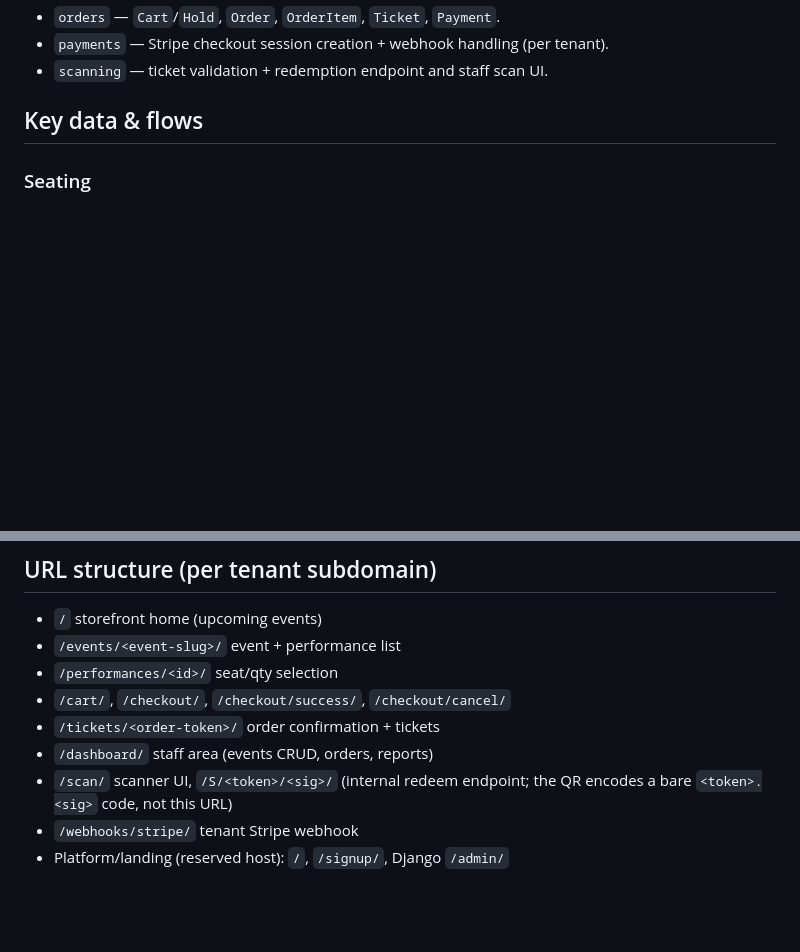
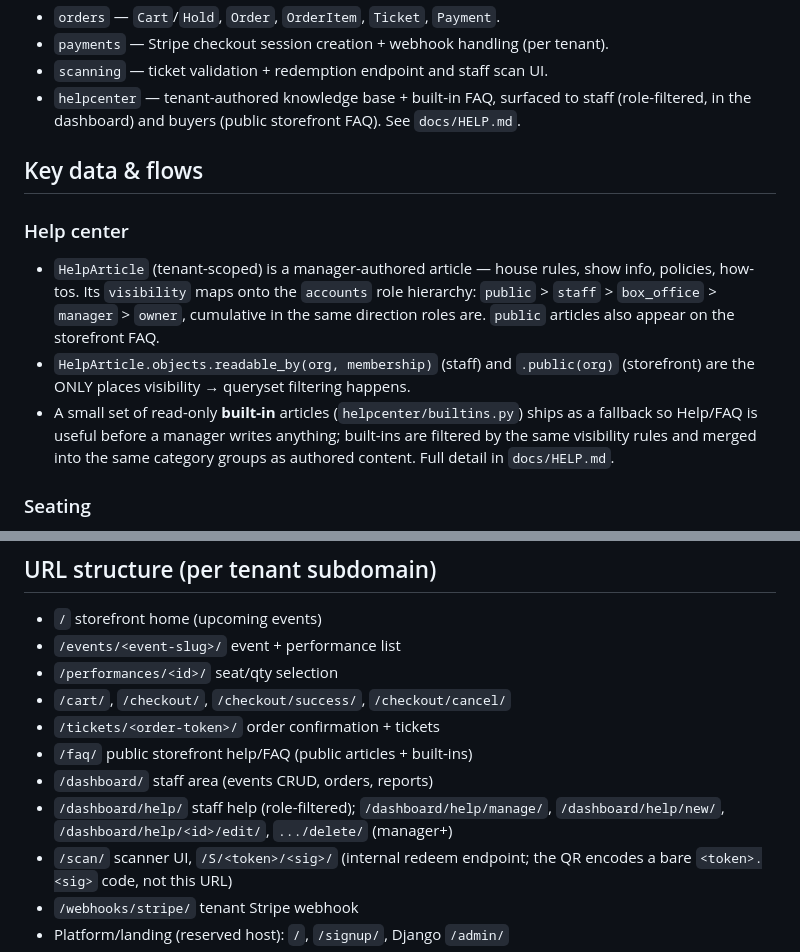
Before and after one commit to ivjames/boxoffice, a Markdown page: docs/ARCHITECTURE.md, 2 parts joined by grey strips. Drawn GitHub-style; blank space fills up the shorter version.

```diff
--- a/docs/ARCHITECTURE.md
+++ b/docs/ARCHITECTURE.md
@@ -82,8 +82,25 @@ Shared-schema, row-level tenancy (NOT schema-per-tenant). Simpler ops, fine for
 - `orders` — `Cart`/`Hold`, `Order`, `OrderItem`, `Ticket`, `Payment`.
 - `payments` — Stripe checkout session creation + webhook handling (per tenant).
 - `scanning` — ticket validation + redemption endpoint and staff scan UI.
+- `helpcenter` — tenant-authored knowledge base + built-in FAQ, surfaced to
+  staff (role-filtered, in the dashboard) and buyers (public storefront FAQ).
+  See `docs/HELP.md`.
 
 ## Key data & flows
+
+### Help center
+
+- `HelpArticle` (tenant-scoped) is a manager-authored article — house rules,
+  show info, policies, how-tos. Its `visibility` maps onto the `accounts`
+  role hierarchy: `public` > `staff` > `box_office` > `manager` > `owner`,
+  cumulative in the same direction roles are. `public` articles also appear on
+  the storefront FAQ.
+- `HelpArticle.objects.readable_by(org, membership)` (staff) and `.public(org)`
+  (storefront) are the ONLY places visibility → queryset filtering happens.
+- A small set of read-only **built-in** articles (`helpcenter/builtins.py`)
+  ships as a fallback so Help/FAQ is useful before a manager writes anything;
+  built-ins are filtered by the same visibility rules and merged into the same
+  category groups as authored content. Full detail in `docs/HELP.md`.
 
 ### Seating
 
@@ -157,7 +174,10 @@ the `stripe_account` request option. See `payments/services.py` + `payments/view
 - `/performances/<id>/` seat/qty selection
 - `/cart/`, `/checkout/`, `/checkout/success/`, `/checkout/cancel/`
 - `/tickets/<order-token>/` order confirmation + tickets
+- `/faq/` public storefront help/FAQ (public articles + built-ins)
 - `/dashboard/` staff area (events CRUD, orders, reports)
+- `/dashboard/help/` staff help (role-filtered); `/dashboard/help/manage/`,
+  `/dashboard/help/new/`, `/dashboard/help/<id>/edit/`, `.../delete/` (manager+)
 - `/scan/` scanner UI, `/S/<token>/<sig>/` (internal redeem endpoint; the QR
   encodes a bare `<token>.<sig>` code, not this URL)
 - `/webhooks/stripe/` tenant Stripe webhook
```
Also changed, not shown: docs/HELP.md (added, +123 -0 lines).
